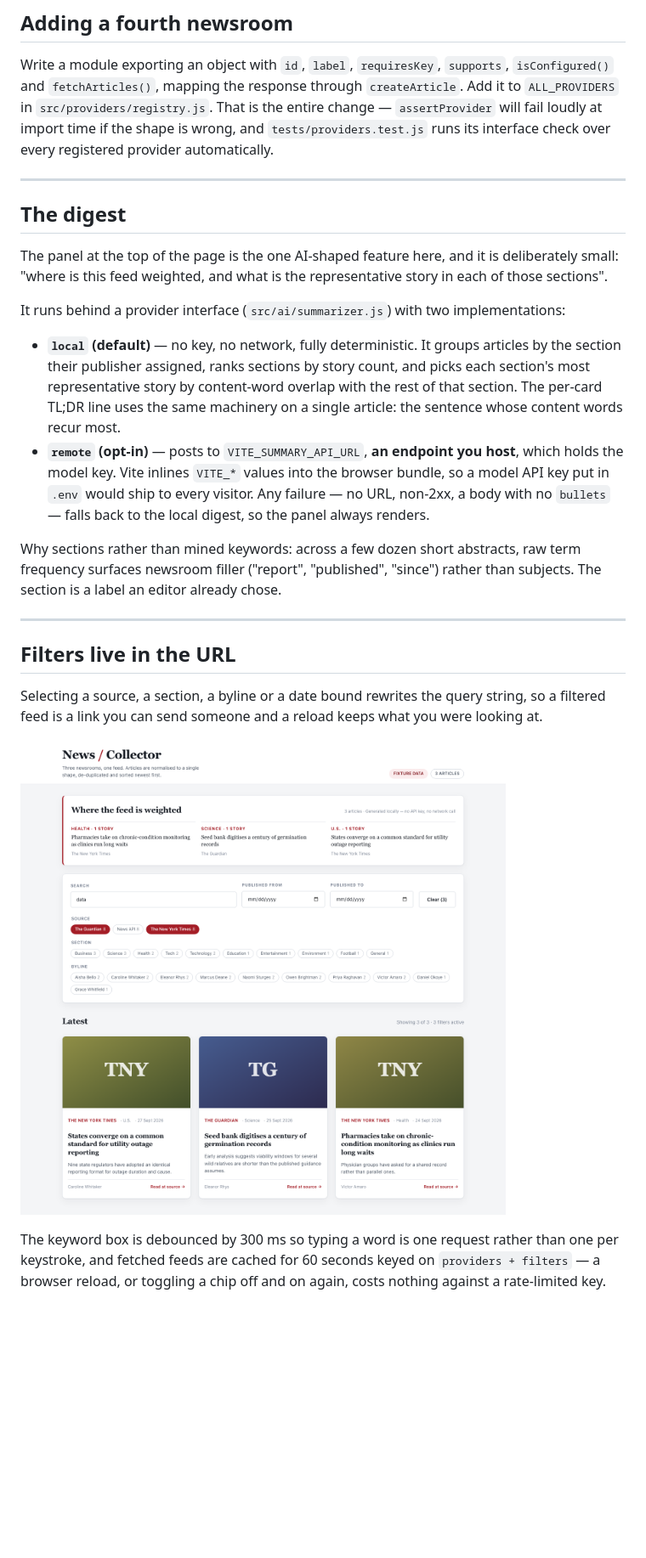
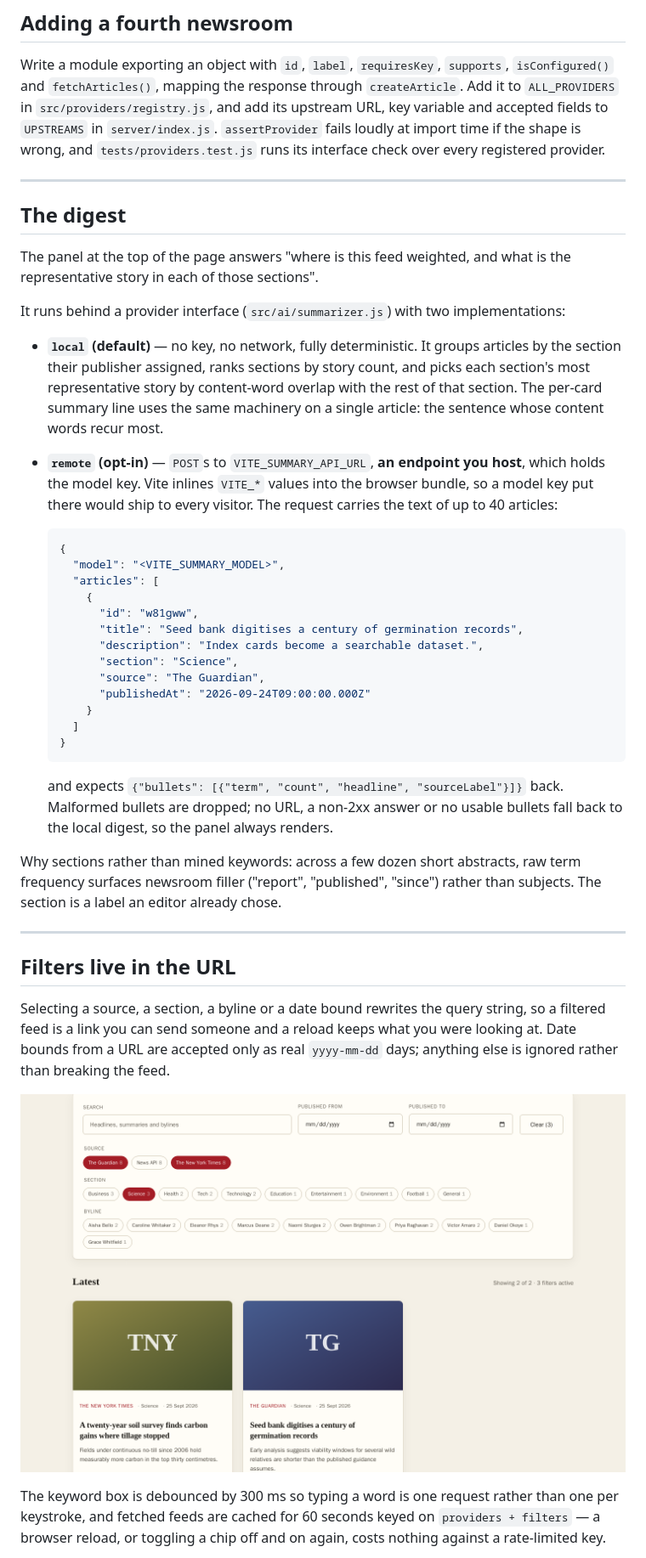
Before and after one commit to DevZoro-hub/multi-source-newsreader, a Markdown page: README.md, the part around one of its changes. Shown at 85% size. Drawn GitHub-style; pictures changed too: docs/screenshots/filtered.png; blank space fills up the shorter version.

````diff
--- a/README.md
+++ b/README.md
@@ -102,27 +167,46 @@ back. The feed service returns both lists for exactly this reason.
 
 Write a module exporting an object with `id`, `label`, `requiresKey`, `supports`, `isConfigured()`
 and `fetchArticles()`, mapping the response through `createArticle`. Add it to `ALL_PROVIDERS` in
-`src/providers/registry.js`. That is the entire change — `assertProvider` will fail loudly at import
-time if the shape is wrong, and `tests/providers.test.js` runs its interface check over every
-registered provider automatically.
+`src/providers/registry.js`, and add its upstream URL, key variable and accepted fields to
+`UPSTREAMS` in `server/index.js`. `assertProvider` fails loudly at import time if the shape is
+wrong, and `tests/providers.test.js` runs its interface check over every registered provider.
 
 ---
 
 ## The digest
 
-The panel at the top of the page is the one AI-shaped feature here, and it is deliberately small:
-"where is this feed weighted, and what is the representative story in each of those sections".
+The panel at the top of the page answers "where is this feed weighted, and what is the
+representative story in each of those sections".
 
 It runs behind a provider interface (`src/ai/summarizer.js`) with two implementations:
 
 - **`local` (default)** — no key, no network, fully deterministic. It groups articles by the section
   their publisher assigned, ranks sections by story count, and picks each section's most
-  representative story by content-word overlap with the rest of that section. The per-card TL;DR
+  representative story by content-word overlap with the rest of that section. The per-card summary
   line uses the same machinery on a single article: the sentence whose content words recur most.
-- **`remote` (opt-in)** — posts to `VITE_SUMMARY_API_URL`, **an endpoint you host**, which holds the
-  model key. Vite inlines `VITE_*` values into the browser bundle, so a model API key put in `.env`
-  would ship to every visitor. Any failure — no URL, non-2xx, a body with no `bullets` — falls back
-  to the local digest, so the panel always renders.
+- **`remote` (opt-in)** — `POST`s to `VITE_SUMMARY_API_URL`, **an endpoint you host**, which holds
+  the model key. Vite inlines `VITE_*` values into the browser bundle, so a model key put there
+  would ship to every visitor. The request carries the text of up to 40 articles:
+
+  ```json
+  {
+    "model": "<VITE_SUMMARY_MODEL>",
+    "articles": [
+      {
+        "id": "w81gww",
+        "title": "Seed bank digitises a century of germination records",
+        "description": "Index cards become a searchable dataset.",
+        "section": "Science",
+        "source": "The Guardian",
+        "publishedAt": "2026-09-24T09:00:00.000Z"
+      }
+    ]
+  }
+  ```
+
+  and expects `{"bullets": [{"term", "count", "headline", "sourceLabel"}]}` back. Malformed bullets
+  are dropped; no URL, a non-2xx answer or no usable bullets fall back to the local digest, so the
+  panel always renders.
 
 Why sections rather than mined keywords: across a few dozen short abstracts, raw term frequency
 surfaces newsroom filler ("report", "published", "since") rather than subjects. The section is a
@@ -133,5 +217,7 @@ label an editor already chose.
 ## Filters live in the URL
 
 Selecting a source, a section, a byline or a date bound rewrites the query string, so a filtered
-feed is a link you can send someone and a reload keeps what you were looking at.
+feed is a link you can send someone and a reload keeps what you were looking at. Date bounds from a
+URL are accepted only as real `yyyy-mm-dd` days; anything else is ignored rather than breaking the
+feed.
 
````
Also changed, not shown: other parts of README.md (+126 -61 lines), docs/screenshots/empty.png (added), docs/screenshots/feed-mobile.png, docs/screenshots/feed.png, docs/screenshots/source-failure.png (added), 1 other file.
